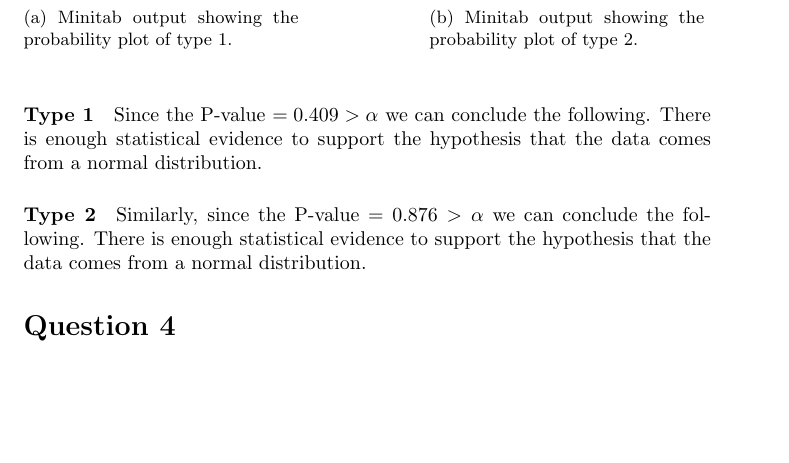
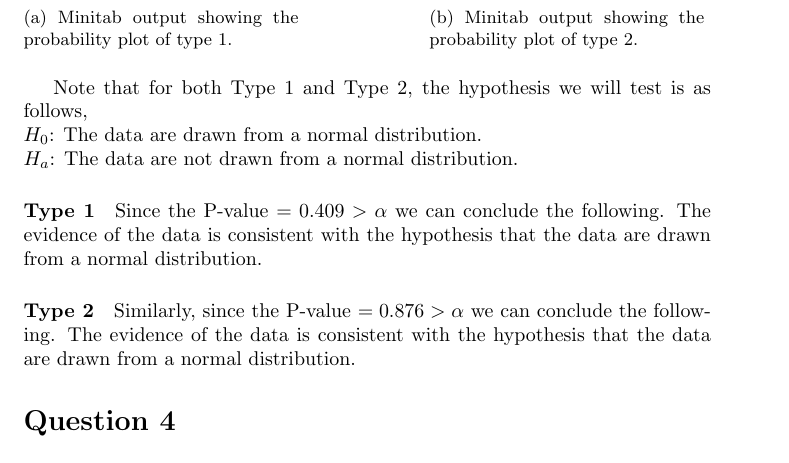
Before and after one commit to Preston-D/math_343_wwu, a LaTeX document (hw_2/hw_2.tex): part of page 3 of 3, cut so that both start at the same text, the shorter picture padded with empty space. Compiled offline with pdfLaTeX.

Commit message:
small fixes to 3

```diff
--- a/hw_2/hw_2.tex
+++ b/hw_2/hw_2.tex
@@ -101,9 +101,15 @@ Below is an example of a histogram that would produce a positively curved normal
     \label{fig:both}
   \end{figure}
 
-  \paragraph{Type 1} Since the P-value $= 0.409 > \alpha$ we can conclude the following. There is enough statistical evidence to support the hypothesis that the data comes from a normal distribution.
+  Note that for both Type 1 and Type 2, the hypothesis we will test is as follows, \\
+  $H_0$: The data are drawn from a normal distribution. \\
+  $H_a$: The data are not drawn from a normal distribution.
 
-  \paragraph{Type 2} Similarly, since the P-value $= 0.876 > \alpha$ we can conclude the following. There is enough statistical evidence to support the hypothesis that the data comes from a normal distribution.
+\paragraph{Type 1} Since the P-value $= 0.409 > \alpha$ we can conclude the following.
+    The evidence of the data is consistent with the hypothesis that the data are drawn from a normal distribution.
+
+\paragraph{Type 2} Similarly, since the P-value $= 0.876 > \alpha$ we can conclude the following.
+    The evidence of the data is consistent with the hypothesis that the data are drawn from a normal distribution.
 \section*{Question 4}
 
 \section*{Question 5}
```
Also changed, not shown: hw_2/hw_2.pdf.
